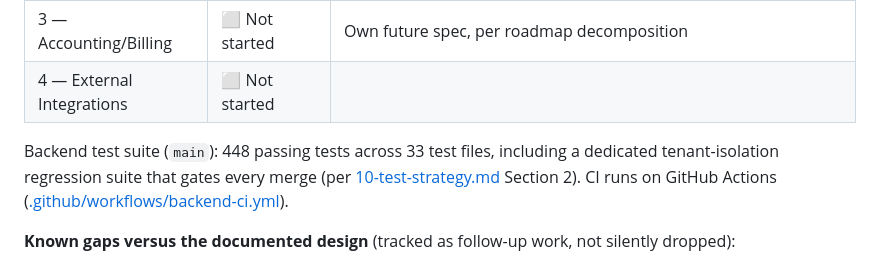
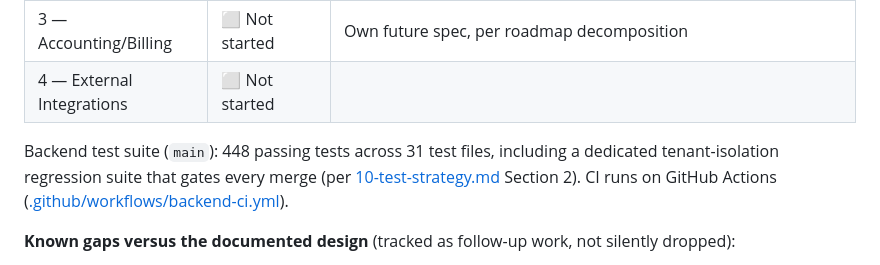
Before and after one commit to ETXSVC/New_Builders_Stream, a Markdown page: README.md, the part around the change. Rendered like a GitHub page.

Commit message:
fix: correct stale test-file count in README
README claimed 33 test files; backend/tests/ actually contains 31.
Found in an independent PR review.

```diff
--- a/README.md
+++ b/README.md
@@ -36,7 +36,7 @@ Implemented against the [roadmap](docs/09-roadmap-implementation-plan.md), on `m
 | 3 — Accounting/Billing | ⬜ Not started | Own future spec, per roadmap decomposition |
 | 4 — External Integrations | ⬜ Not started | |
 
-Backend test suite (`main`): 448 passing tests across 33 test files, including a dedicated tenant-isolation regression suite that gates every merge (per [10-test-strategy.md](docs/10-test-strategy.md) Section 2). CI runs on GitHub Actions ([.github/workflows/backend-ci.yml](.github/workflows/backend-ci.yml)).
+Backend test suite (`main`): 448 passing tests across 31 test files, including a dedicated tenant-isolation regression suite that gates every merge (per [10-test-strategy.md](docs/10-test-strategy.md) Section 2). CI runs on GitHub Actions ([.github/workflows/backend-ci.yml](.github/workflows/backend-ci.yml)).
 
 **Known gaps versus the documented design** (tracked as follow-up work, not silently dropped):
 - **Frontend:** every phase so far has been scoped backend-only — the product frontend (client dashboards, e-signature capture UI, project views) described in the PRD/Technical Architecture has not been built. `frontend/` currently holds a minimal scaffold plus some marketing-site pages; it is not the application UI.
```
